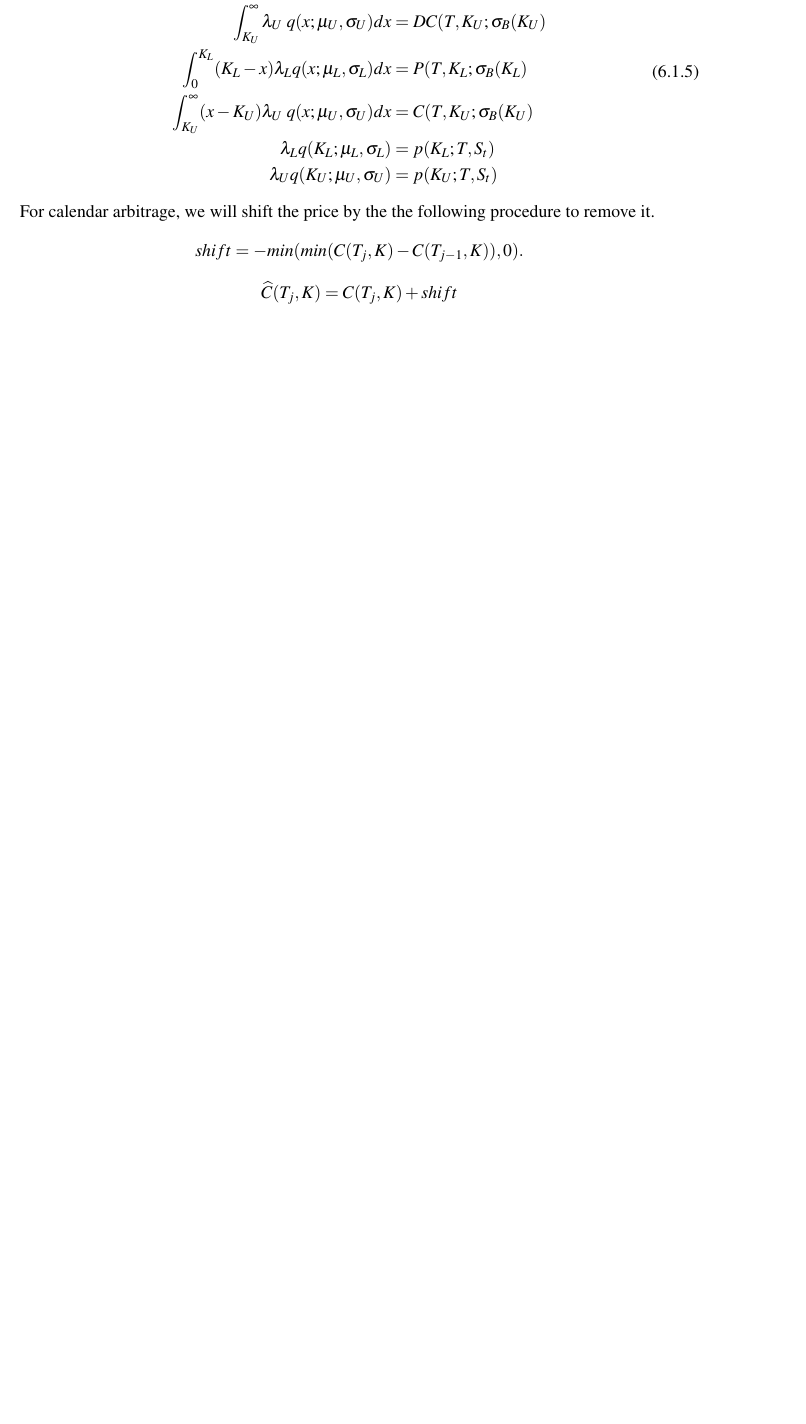
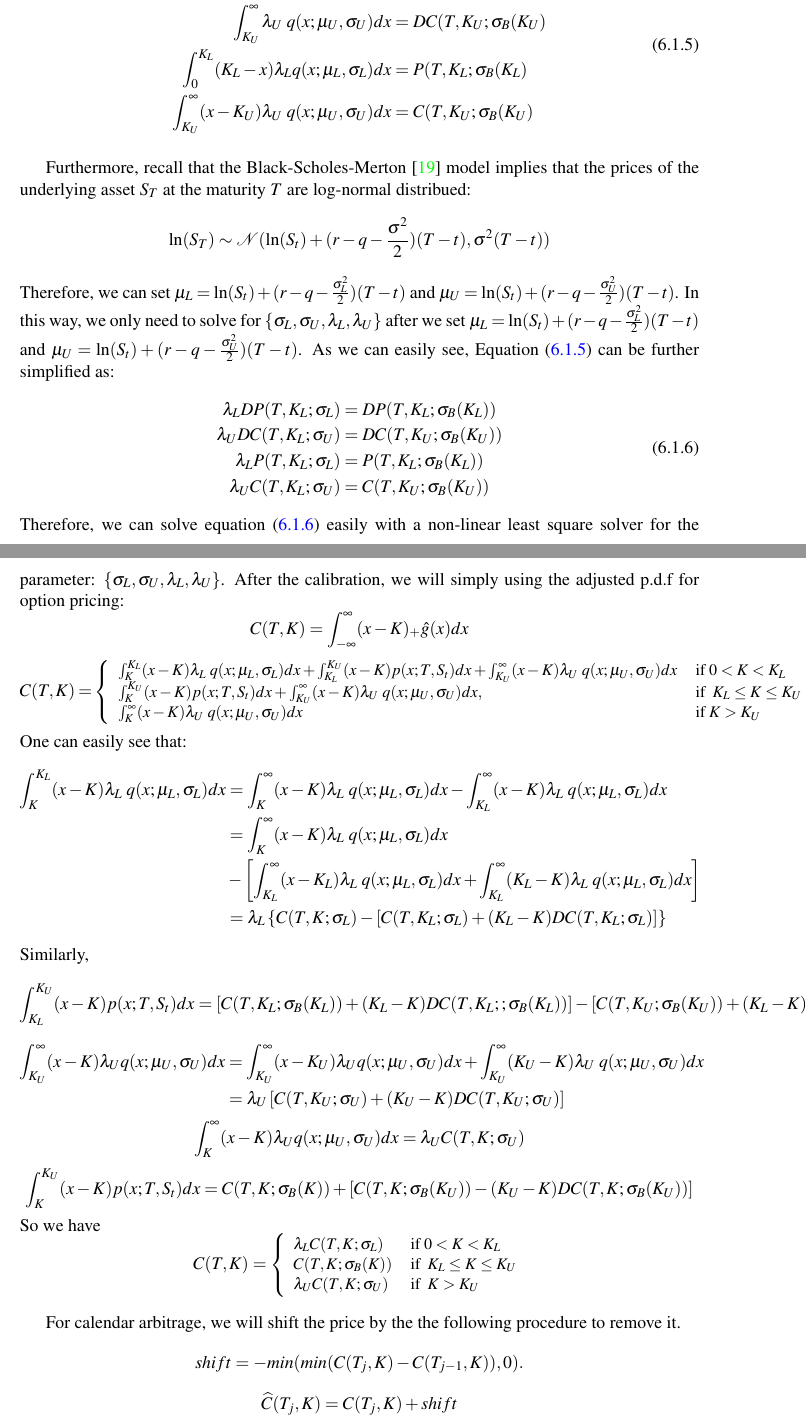
Before and after one commit to nicknian/PhdThesis, a LaTeX thesis (KeNianThesis.tex): part of page 96 of 143 before the commit and two parts of pages 96 and 97 of 144 after it, the two joined at a grey line, cut so that both start at the same text, the shorter picture padded with empty space. Compiled offline with pdfLaTeX.

Commit message:
Update to Thesis

```diff
--- a/KeNianThesis.tex
+++ b/KeNianThesis.tex
@@ -3221,11 +3186,84 @@ we can easily show the  intergrability constraint \eqref{eq:RND1} and martingale
 \int_{K_{U}}^{\infty}	 \lambda_{U} \;  q(x;\mu_{U},\sigma_{U}) dx&=DC(T,K_{U};\sigma_{B}(K_{U})\\
 \int_{0}^{K_{L}} (K_L-x)	\lambda_{L}   q(x;\mu_{L},\sigma_{L}) dx&=P(T,K_{L};\sigma_{B}(K_{L})\\
 \int_{K_{U}}^{\infty}	(x-K_U) \lambda_{U} \;  q(x;\mu_{U},\sigma_{U}) dx&=C(T,K_{U};\sigma_{B}(K_{U})\\
-\lambda_{L} q(K_{L};\mu_{L},\sigma_{L})&=p(K_{L};T,S_t)\\
-\lambda_{U} q(K_{U};\mu_{U},\sigma_{U})&=p(K_{U};T,
-	S_t)
+% \lambda_{L} q(K_{L};\mu_{L},\sigma_{L})&=p(K_{L};T,S_t)\\
+% \lambda_{U} q(K_{U};\mu_{U},\sigma_{U})&=p(K_{U};T,
+% 	S_t)
 	\end{split}
-\end{equation}
+	\label{eq:SABRFix1}
+\end{equation}
+
+Furthermore, recall that the Black-Scholes-Merton \cite{black1973pricing} model implies that the prices of the underlying asset $S_T$ at the maturity $T$ are log-normal distribued:
+\[
+\ln(S_T) \sim  \mathcal{N}(\ln(S_t)+(r-q-\frac{\sigma^2}{2})(T-t),\sigma^2 (T-t))
+\]
+Therefore, we can set $\mu_L=\ln(S_t)+(r-q-\frac{\sigma_L^2}{2})(T-t)$ and $\mu_U=\ln(S_t)+(r-q-\frac{\sigma_U^2}{2})(T-t)$. In this way, we only need to solve for  $\{\sigma_{L},\sigma_{U}, \lambda_{L}, \lambda_{U}\}$ after we set $\mu_L=\ln(S_t)+(r-q-\frac{\sigma_L^2}{2})(T-t)$ and $\mu_U=\ln(S_t)+(r-q-\frac{\sigma_U^2}{2})(T-t)$.
+As we can easily see, Equation \eqref{eq:SABRFix1} can be further simplified as:
+\begin{equation}
+	\begin{split}
+		\lambda_L DP(T,K_{L};\sigma_L)&=DP(T,K_{L};\sigma_{B}(K_{L}))\\
+		\lambda_U DC(T,K_{L};\sigma_U)&=DC(T,K_{U};\sigma_{B}(K_{U}))\\
+		\lambda_L P(T,K_{L};\sigma_L)&=P(T,K_{L};\sigma_{B}(K_{L}))\\
+		\lambda_U C(T,K_{L};\sigma_U)&=C(T,K_{U};\sigma_{B}(K_{U}))\\
+% \lambda_{L} q(K_{L};\mu_{L},\sigma_{L})&=p(K_{L};T,S_t)\\
+% \lambda_{U} q(K_{U};\mu_{U},\sigma_{U})&=p(K_{U};T,
+% 	S_t)
+	\end{split}
+	\label{eq:SABRFix2}
+\end{equation}
+Therefore, we can solve equation  \eqref{eq:SABRFix2} easily with a non-linear least square solver for the parameter: $\{\sigma_{L},\sigma_{U}, \lambda_{L}, \lambda_{U}\}$. After the calibration, we will simply using the adjusted p.d.f for option pricing:
+\[
+	C(T,K)=\int_{-\infty}^{\infty} (x-K)_+ \hat{g}(x) dx
+\]
+\[\small
+	C(T,K)=\left\{ \begin{array}{ll }
+		\int_{K}^{K_L} (x-K) \lambda_{L} \;  q(x;\mu_{L},\sigma_{L}) dx+\int_{K_L}^{K_U} (x-K) p(x;T,S_t) dx+\int_{K_U}^{\infty} (x-K) \lambda_{U} \;  q(x;\mu_{U},\sigma_{U}) dx\;&  \text{if} \; 0<K< K_{L}\\
+
+		\int_{K}^{K_U} (x-K) p(x;T,S_t) dx+\int_{K_U}^{\infty} (x-K) \lambda_{U} \;  q(x;\mu_{U},\sigma_{U}) dx , \;&  \text{if} \; \;  K_{L} \leq K \leq K_{U}\\
+
+		\int_{K}^{\infty} (x-K) \lambda_{U} \;  q(x;\mu_{U},\sigma_{U}) dx \;& \text{if} \; K> K_{U}
+\end{array} \right.
+\]
+One can easily see that:
+\[\begin{split}
+	\int_{K}^{K_L} (x-K) \lambda_{L} \;  q(x;\mu_{L},\sigma_{L}) dx&=\int_{K}^{\infty} (x-K) \lambda_{L} \;  q(x;\mu_{L},\sigma_{L}) dx-\int_{K_L}^{\infty} (x-K) \lambda_{L} \;  q(x;\mu_{L},\sigma_{L}) dx\\
+	&=\int_{K}^{\infty} (x-K) \lambda_{L} \;  q(x;\mu_{L},\sigma_{L}) dx\\
+	&-\left[\int_{K_L}^{\infty} (x-K_L) \lambda_{L} \;  q(x;\mu_{L},\sigma_{L}) dx
+	+\int_{K_L}^{\infty} (K_L-K) \lambda_{L} \;  q(x;\mu_{L},\sigma_{L}) dx\right]
+	\\
+	&=\lambda_L \left\{C(T,K;\sigma_L)-\left[C(T,K_L;\sigma_L)+(K_L-K)DC(T,K_L;\sigma_L)\right] \right\}
+\end{split}
+\]
+Similarly,
+\[\begin{split}
+	\int_{K_L}^{K_U} (x-K) p(x;T,S_t)dx&=\left[C(T,K_L;\sigma_B(K_L))+(K_L-K)DC(T,K_L;;\sigma_B(K_L))\right]-\left[C(T,K_U;\sigma_B(K_U))+(K_L-K)DC(T,K_L;\sigma_B(K_U))\right]
+\end{split}
+\]
+\[\begin{split}
+	\int_{K_U}^{\infty} (x-K) \lambda_U q(x;\mu_{U},\sigma_{U}) dx&=\int_{K_U}^{\infty} (x-K_U) \lambda_U q(x;\mu_{U},\sigma_{U}) dx+\int_{K_U}^{\infty} (K_U-K) \lambda_{U} \;  q(x;\mu_{U},\sigma_{U}) dx \\
+	&=\lambda_U \left[C(T,K_U;\sigma_U)+(K_U-K)DC(T,K_U;\sigma_U)\right]
+\end{split}
+\]
+\[\begin{split}
+	\int_{K}^{\infty} (x-K) \lambda_U q(x;\mu_{U},\sigma_{U}) dx&=\lambda_U C(T,K;\sigma_U)
+\end{split}
+\]
+\[\begin{split}
+	\int_{K}^{K_U} (x-K) p(x;T,S_t)dx&=C(T,K;\sigma_B(K))+\left[C(T,K;\sigma_B(K_U))-(K_U-K)DC(T,K;\sigma_B(K_U))\right]
+\end{split}
+\]
+So we have
+\[\small
+	C(T,K)=\left\{ \begin{array}{ll }
+		\lambda_L C(T,K;\sigma_L)\;&  \text{if} \; 0<K< K_{L}\\
+
+		C(T,K;\sigma_B(K))\;&  \text{if} \; \;  K_{L} \leq K \leq K_{U}\\
+
+		\lambda_U C(T,K;\sigma_U) \; &  \text{if} \; \;  K> K_{U}
+\end{array} \right.
+\]
+
+
 For calendar arbitrage, we will shift the price by the the following procedure to remove it.
 \[
 shift=-min(min(C(T_j,K)-C(T_{j-1},K)),0).
```
Also changed, not shown: KeNianThesis.tex (91 more changed lines).
